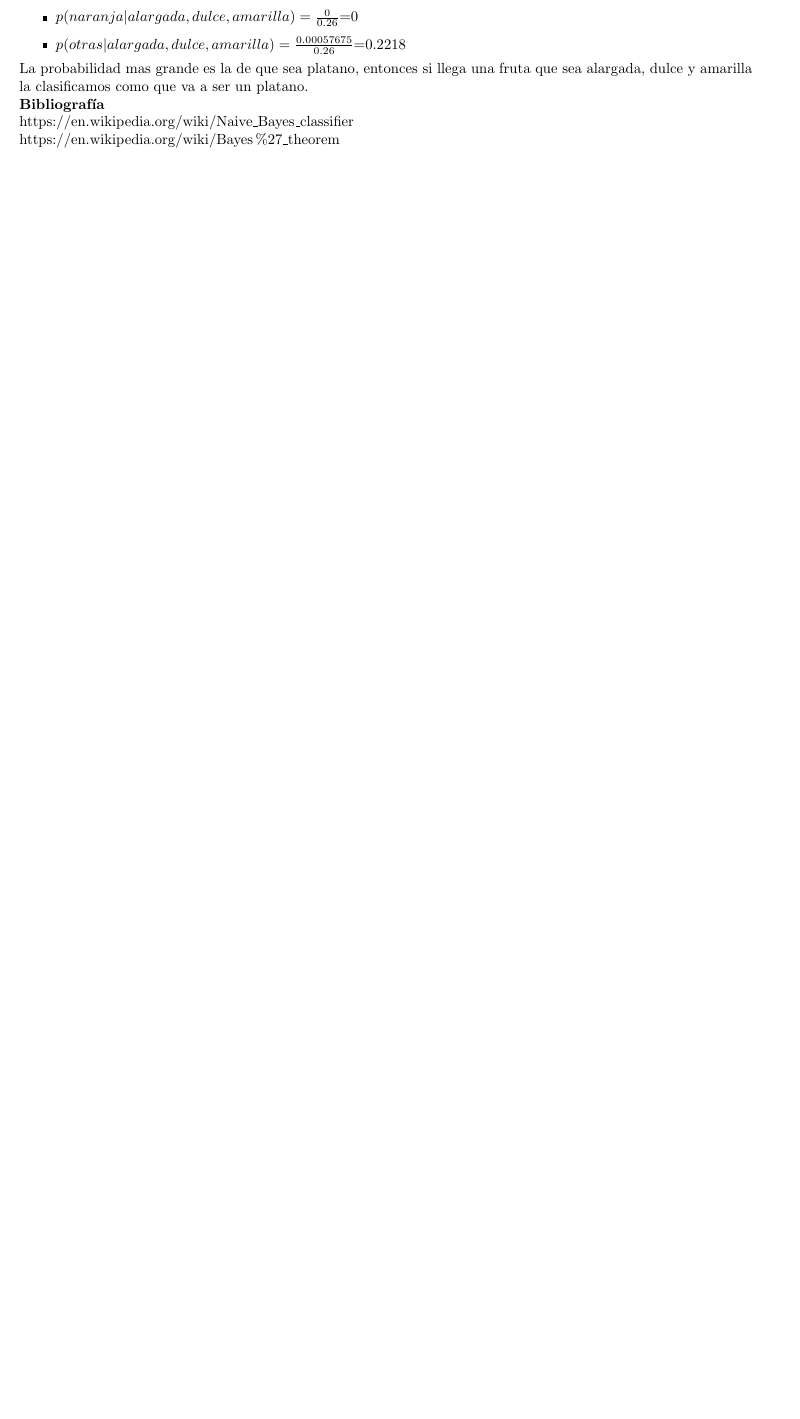
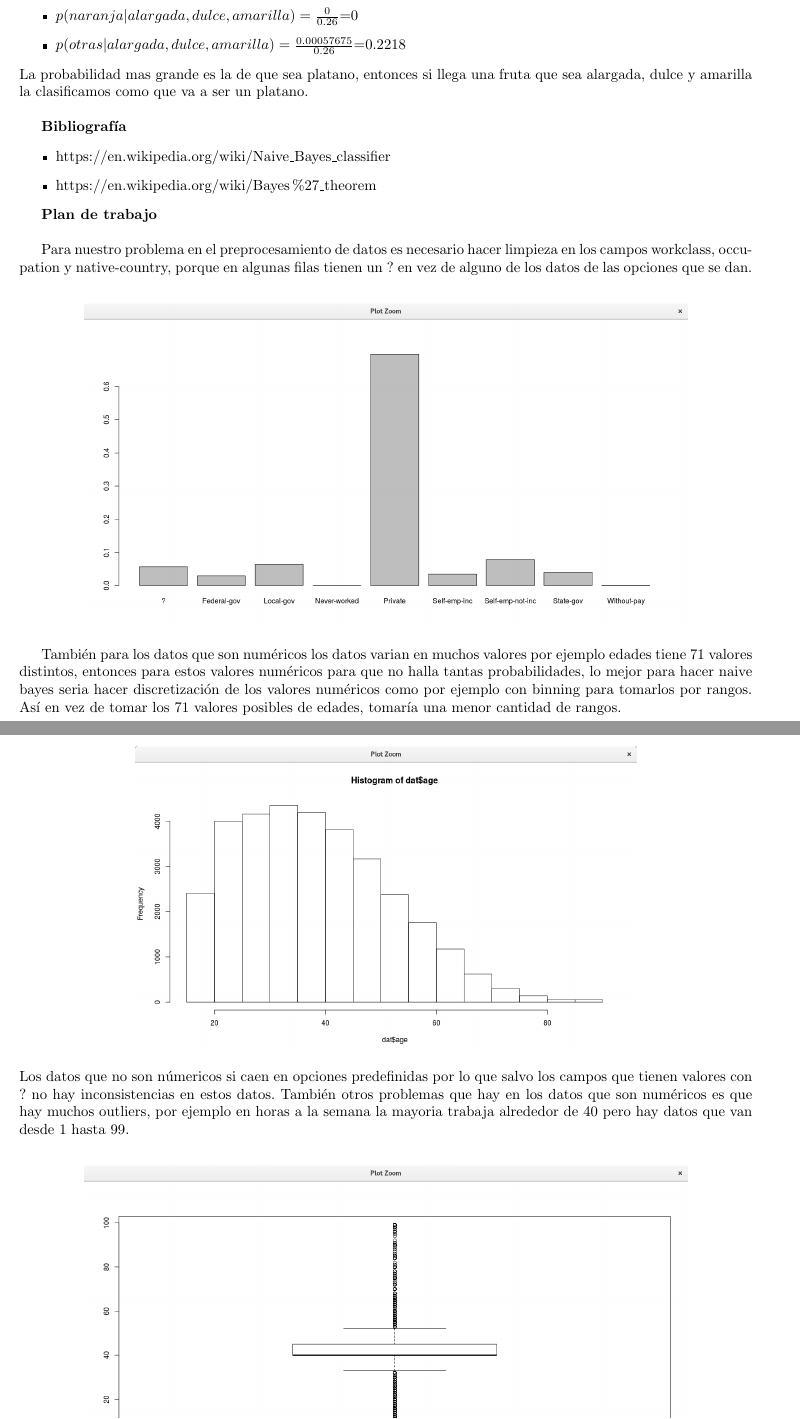
Before and after one commit to rodrigorojo/ProyectoFinalMineria, a LaTeX document (Entregable1.tex): part of page 2 of 2 before the commit and two parts of pages 3 and 4 of 4 after it, the two joined at a grey line, cut so that both start at the same text, the shorter picture padded with empty space. Compiled offline with pdfLaTeX.

Commit message:
entregable 1 rol a parte 2

```diff
--- a/Entregable1.tex
+++ b/Entregable1.tex
@@ -3,6 +3,7 @@
 \usepackage[spanish]{babel}
 \usepackage[utf8]{inputenc}
 \usepackage{amsmath}
+\usepackage{graphicx}
 
 \title{Almacenes y Minería de Datos \\Proyecto Final\\ Entregable 1}
 \author{Adolfo Marín Arriaga\\Juan Carlos López López\\Luis Rodrigo Rojo Morales}
@@ -86,7 +93,29 @@
   \end{itemize}
   La probabilidad mas grande es la de que sea platano, entonces si llega una fruta que sea alargada, dulce y amarilla la clasificamos como que va a ser un
   platano.\\
-{\bf Bibliografía}\\
-https://en.wikipedia.org/wiki/Naive\_Bayes\_classifier\\
-https://en.wikipedia.org/wiki/Bayes\%27\_theorem
 
+{\bf Bibliografía}
+\begin{itemize}
+ \item https://en.wikipedia.org/wiki/Naive\_Bayes\_classifier
+ \item https://en.wikipedia.org/wiki/Bayes\%27\_theorem
+\end{itemize}
+
+{\bf Plan de trabajo}\\
+
+Para nuestro problema en el preprocesamiento de datos es necesario hacer limpieza en los campos workclass, occupation y native-country, porque en algunas
+filas tienen un ? en vez de alguno de los datos de las opciones que se dan. \\
+\begin{center}
+ \includegraphics[scale=0.3]{trabajos}\\
+\end{center}
+
+También para los datos que son numéricos los datos varian en muchos valores por ejemplo
+edades tiene 71 valores distintos, entonces para estos valores numéricos para que no halla tantas probabilidades, lo mejor para hacer naive bayes seria hacer
+discretización de los valores numéricos como por ejemplo con binning para tomarlos por rangos. Así en vez de tomar los 71 valores posibles de edades, tomaría una
+menor cantidad de rangos.\\
+\begin{center}
+ \includegraphics[scale=0.3]{edades}\\
+\end{center}
+Los datos que no son númericos si caen en opciones predefinidas por lo que salvo los campos que tienen valores con ? no hay inconsistencias en estos datos.
+También otros problemas que hay en los datos que son numéricos es que hay muchos outliers, por ejemplo en horas a la semana la mayoria trabaja alrededor de 40
+pero hay datos que van desde 1 hasta 99.\\
+\begin{center}
```
Also changed, not shown: Entregable1.pdf, edades.png (added), horas.png (added), trabajos.png (added), Entregable1.tex (9 more changed lines).
